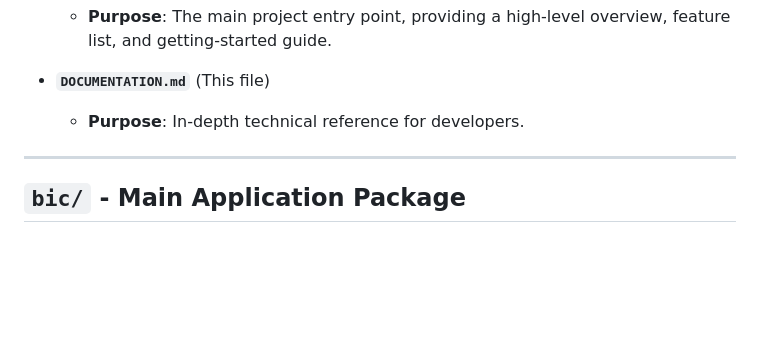
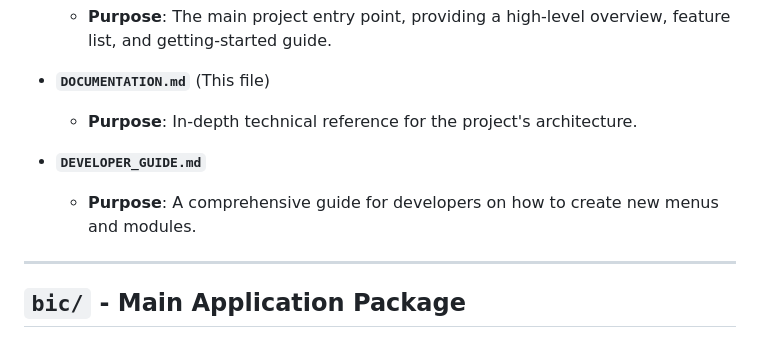
Before and after one commit to 4jpps/bgp-in-cloud, a Markdown page: DOCUMENTATION.md, the part around the change. Rendered like a GitHub page; blank space fills up the shorter version.

Commit message:
Docs: Create comprehensive developer guide

```diff
--- a/DOCUMENTATION.md
+++ b/DOCUMENTATION.md
@@ -25,7 +25,10 @@ This document provides a detailed breakdown of each file and directory in the pr
   - **Purpose**: The main project entry point, providing a high-level overview, feature list, and getting-started guide.
 
 - **`DOCUMENTATION.md`** (This file)
-  - **Purpose**: In-depth technical reference for developers.
+  - **Purpose**: In-depth technical reference for the project's architecture.
+
+- **`DEVELOPER_GUIDE.md`**
+  - **Purpose**: A comprehensive guide for developers on how to create new menus and modules.
 
 ---
 
```
Also changed, not shown: DEVELOPER_GUIDE.md (added, +245 -0 lines).
